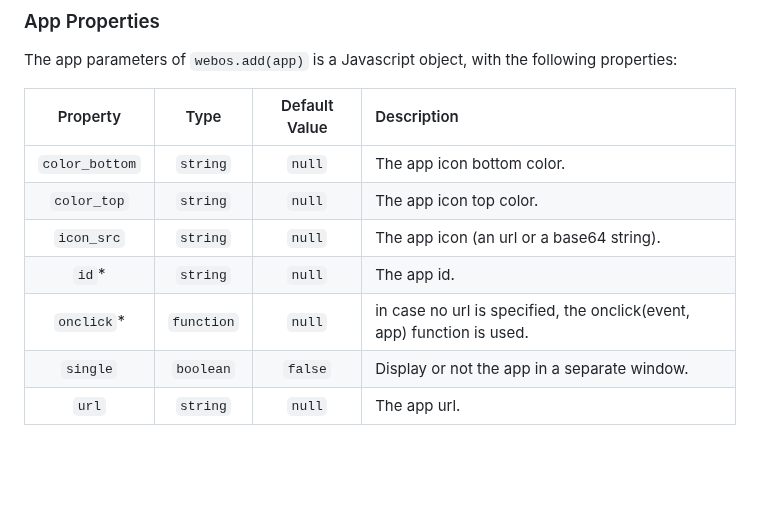
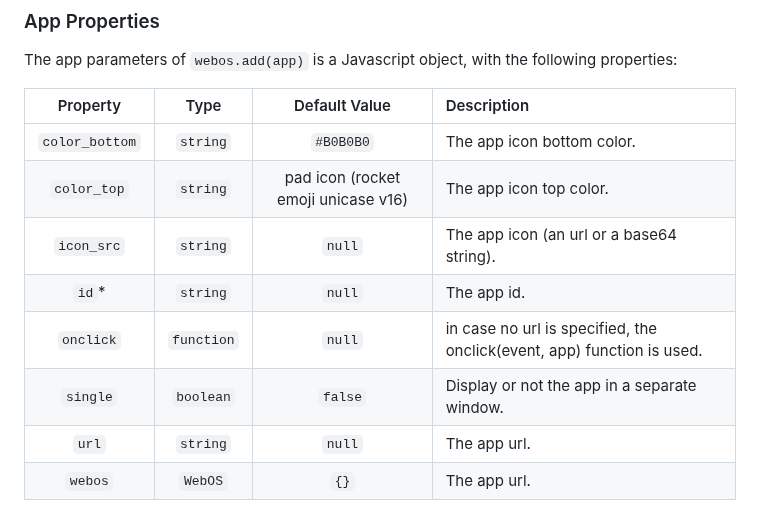
Before and after one commit to oceansolutionsfr/webos, a Markdown page: README.md, the part around the change. Rendered like a GitHub page; blank space fills up the shorter version.

Commit message:
app properties

```diff
--- a/README.md
+++ b/README.md
@@ -233,10 +233,11 @@
 
 |Property|Type|Default Value|Description|
 |:--:|:--:|:--:|:--|
-|`color_bottom`|`string`|`null`|The app icon bottom color.|
-|`color_top`|`string`|`null`|The app icon top color.|
+|`color_bottom`|`string`|`#B0B0B0`|The app icon bottom color.|
+|`color_top`|`string`|pad icon (rocket emoji unicase v16)|The app icon top color.|
 |`icon_src`|`string`|`null`|The app icon (an url or a base64 string).|
 |`id`*|`string`|`null`|The app id.|
-|`onclick`*|`function`|`null`| in case no url is specified, the onclick(event, app) function is used.|
+|`onclick`|`function`|`null`| in case no url is specified, the onclick(event, app) function is used.|
 |`single`|`boolean`|`false`|Display or not the app in a separate window.|
 |`url`|`string`|`null`|The app url.|
+|`webos`|`WebOS`|`{}`|The app url.|
```
